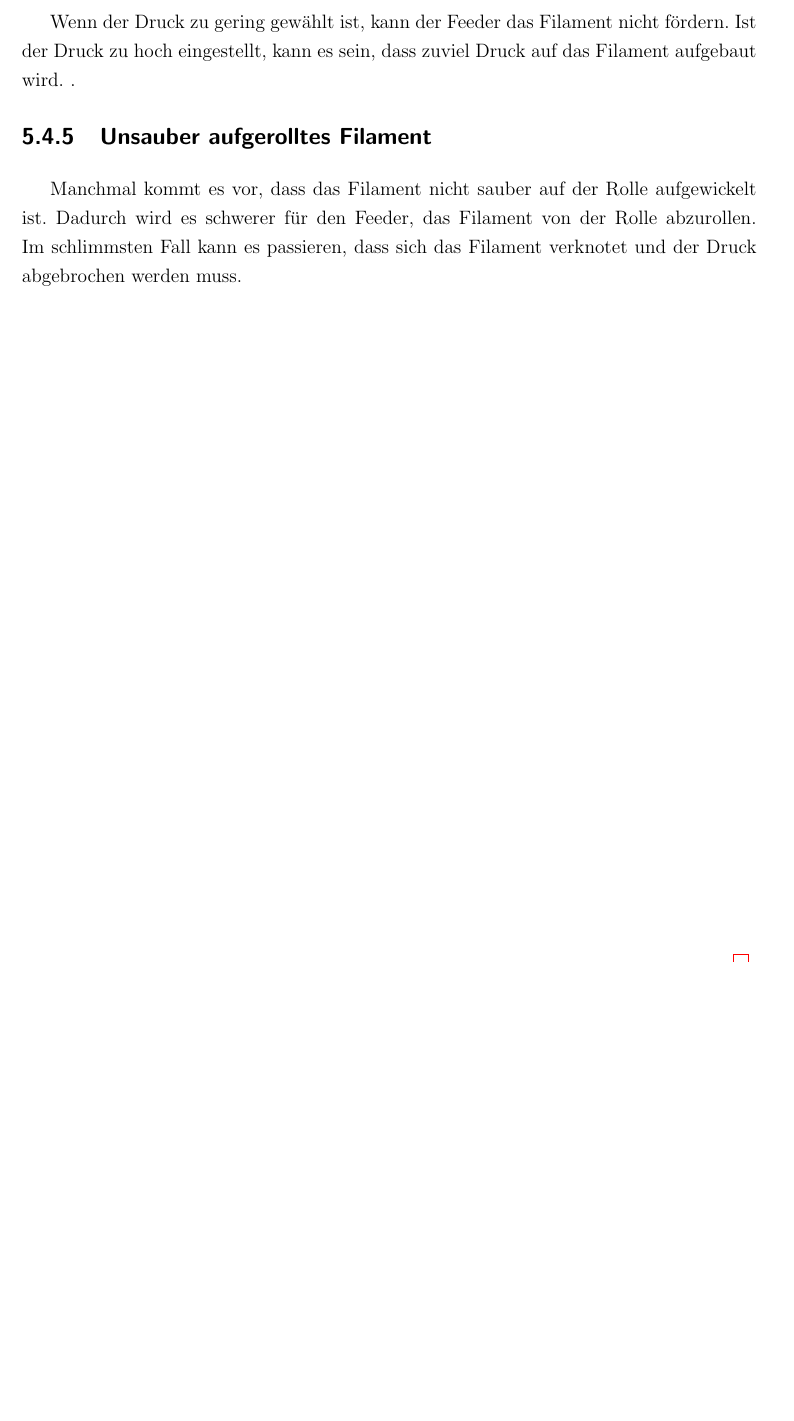
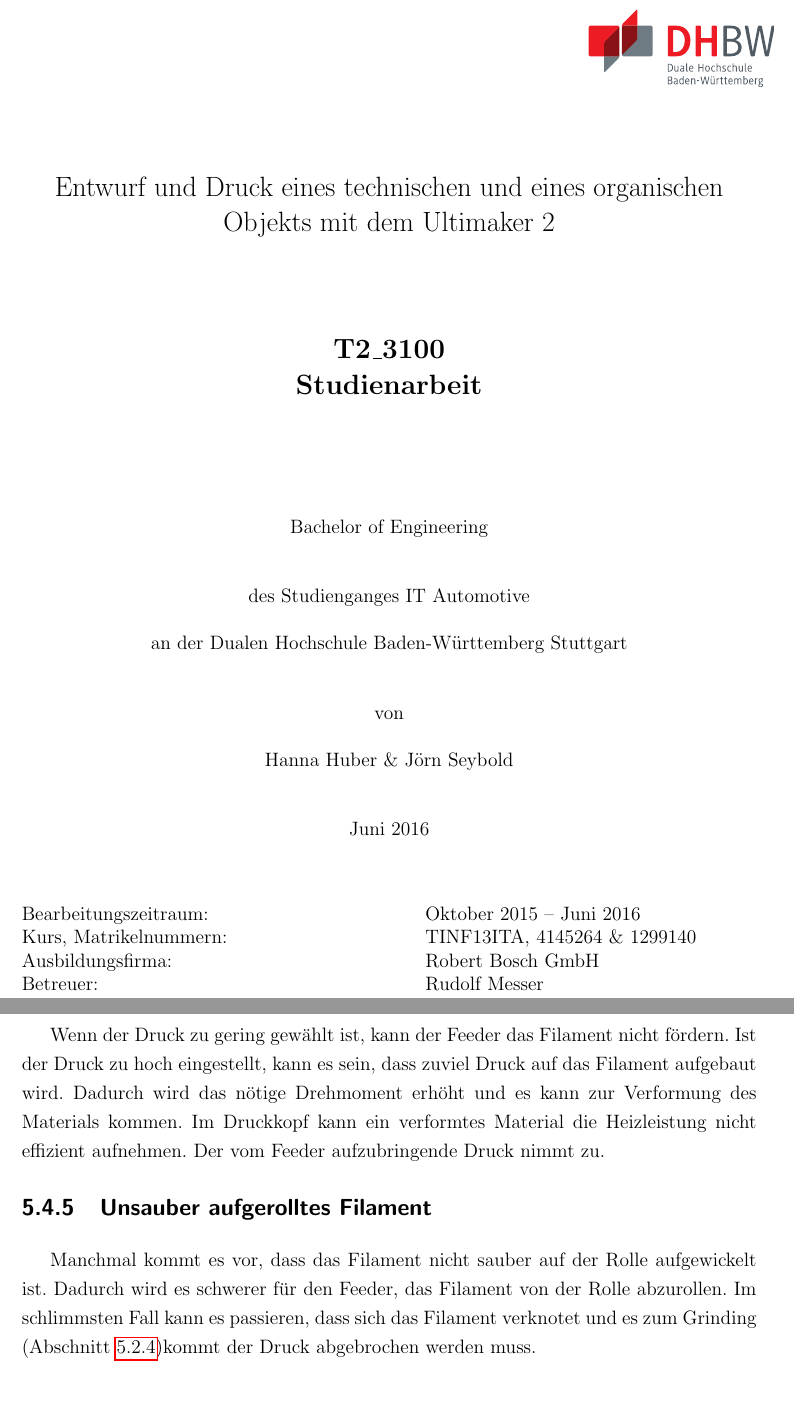
Before and after one commit to js5342/stud3dDHBW, a LaTeX document (studienarbeit.tex, which reads kapitel/fehler/fehler.tex, kapitel/xx_deckblatt.tex): part of page 36 of 40 before the commit and two parts of pages 1 and 36 of 39 after it, the two joined at a grey line, cut at the place of the change, the shorter picture padded with empty space. Compiled offline with pdfLaTeX; the source files are stored in an older character set and shown here as Unicode; a LaTeX package or settings file that is missing is left out.

Commit message:
Merge der Dateien

```diff
--- a/kapitel/fehler/fehler.tex
+++ b/kapitel/fehler/fehler.tex
@@ -245,7 +246,8 @@
 		% mechanische Einstellung (Schraube)
 		Mit einer Schraube kann der Anpressdruck im Feeder angepasst werden. Der Druck sollte so gewählt werden, dass der Feeder das Filament gut fördern kann, ohne zu sehr in das Plastik einzudrücken.
 
-		Wenn der Druck zu gering gewählt ist, kann der Feeder das Filament nicht fördern. Ist der Druck zu hoch eingestellt, kann es sein, dass zuviel Druck auf das Filament aufgebaut wird.
-		.
+		Wenn der Druck zu gering gewählt ist, kann der Feeder das Filament nicht fördern. Ist der Druck zu hoch eingestellt, kann es sein, dass zuviel Druck auf das Filament aufgebaut wird. Dadurch wird das nötige Drehmoment erhöht und es kann zur Verformung des Materials kommen. Im Druckkopf kann ein verformtes Material die Heizleistung nicht effizient aufnehmen. Der vom Feeder aufzubringende Druck nimmt zu.
+
 		\subsection{Unsauber aufgerolltes Filament}
-		Manchmal kommt es vor, dass das Filament nicht sauber auf der Rolle aufgewickelt ist. Dadurch wird es schwerer für den Feeder, das Filament von der Rolle abzurollen. Im schlimmsten Fall kann es passieren, dass sich das Filament verknotet und der Druck abgebrochen werden muss.
+		Manchmal kommt es vor, dass das Filament nicht sauber auf der Rolle aufgewickelt ist. Dadurch wird es schwerer für den Feeder, das Filament von der Rolle abzurollen. Im schlimmsten Fall kann es passieren, dass sich das Filament verknotet und es zum Grinding (Abschnitt \ref{chapter:fehler:grinding})kommt
+		der Druck abgebrochen werden muss.
--- /dev/null
+++ b/kapitel/xx_deckblatt.tex
@@ -0,0 +1,45 @@
+\newcommand{\thema}{Entwurf und Druck eines technischen und eines organischen Objekts mit dem Ultimaker 2}
+\newcommand{\modulende}{Juni 2016}
+\newcommand{\modulbegin}{Oktober 2015}
+
+
+\begin{titlepage}
+\begin{tabular*}{\textwidth}{@{\extracolsep{\fill}} l r}
+ & \includegraphics[height=2cm]{images/dhbw}\\
+\end{tabular*}
+
+\vspace*{1cm}
+\begin{center}
+\Large \thema \\
+
+
+\vspace{2cm}
+
+
+\textbf{\Large T2\_3100 \\ Studienarbeit}\\
+\vspace*{2cm}
+\normalsize
+
+~\\
+Bachelor of Engineering\\
+\vspace*{1cm}
+des Studienganges IT Automotive \\
+~\\
+an der Dualen Hochschule Baden-Württemberg Stuttgart \\
+~\\
+~\\
+von \\
+~\\
+Hanna Huber \& Jörn Seybold \\
+\vspace*{1cm}
+\modulende \\
+\vspace*{1cm}
+\end{center}
+\begin{tabular*}{16cm}{@{\extracolsep{\fill}}>{\raggedright}p{8cm}>{\raggedright}p{7cm}}
+Bearbeitungszeitraum: 				& \modulbegin~--~\modulende	\tabularnewline
+Kurs, Matrikelnummern: 				& TINF13ITA,~4145264 \& 1299140		\tabularnewline
+Ausbildungsfirma: 					& Robert Bosch GmbH			\tabularnewline
+Betreuer: 		& Rudolf Messer					\tabularnewline
+
+\end{tabular*}
+\end{titlepage}
```
Also changed, not shown: kapitel/misc/einleitung.tex (+2 -1 lines), kapitel/misc/zusammenfassung.tex (+1 -1 lines), kapitel/orgObj/orgObj.tex (+20 -10 lines), kapitel/sdt/drucktechniken.tex (+2 -1 lines), kapitel/sdt/sdt.tex (+8 -6 lines), studienarbeit.tex (+7 -0 lines), kapitel/fehler/fehler.tex (11 more changed lines).
